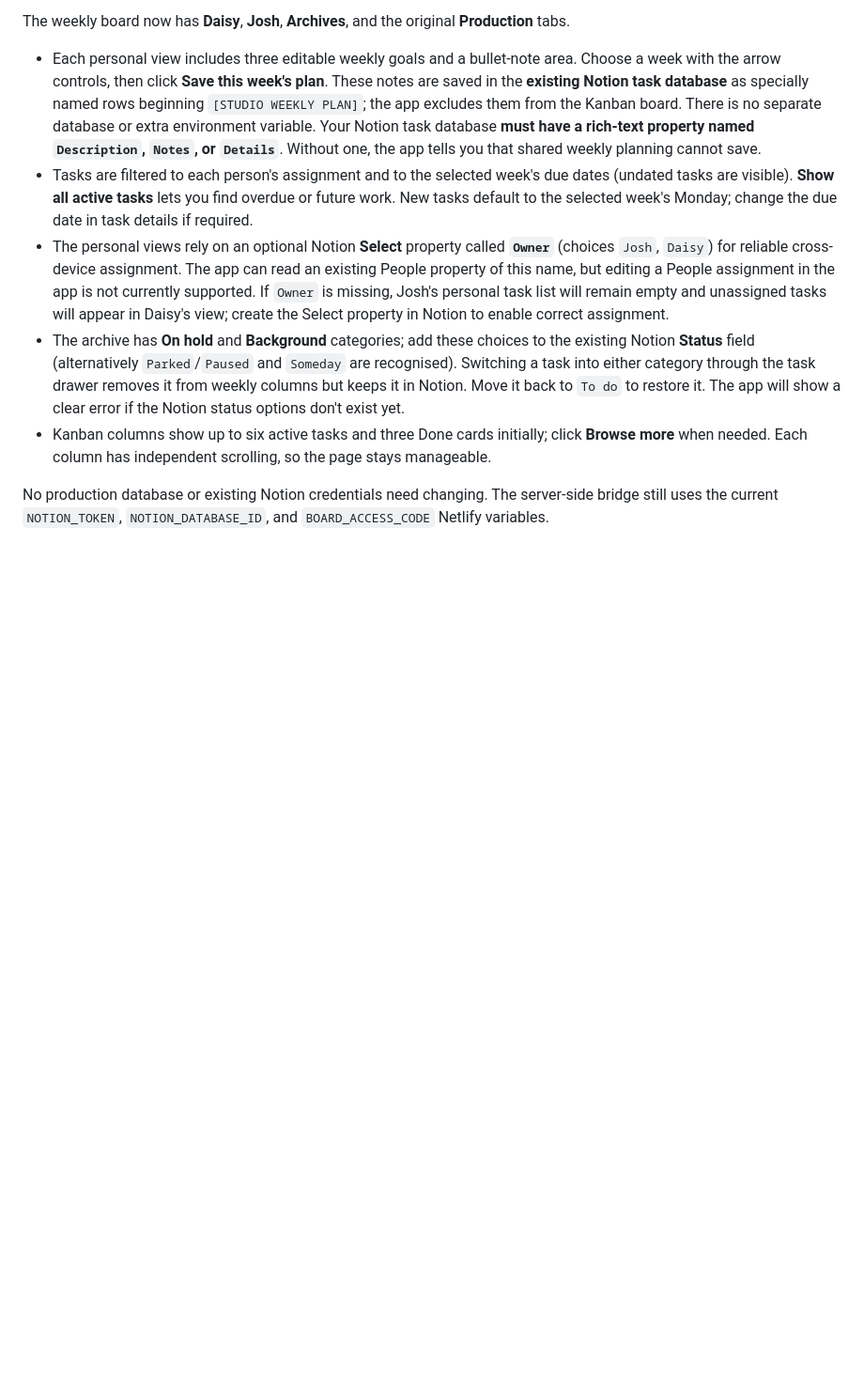
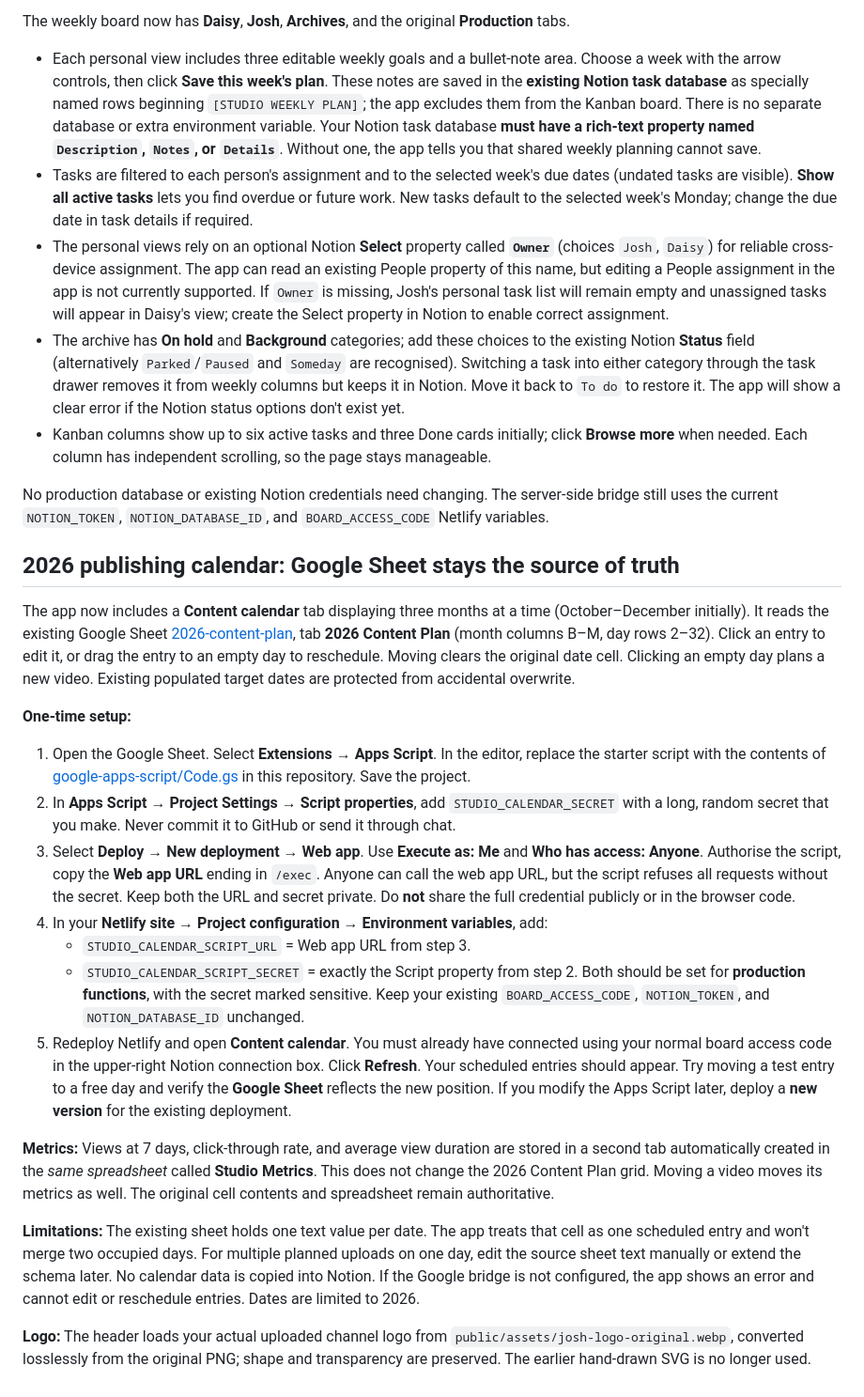
Before and after one commit to BrettJosh/Conditioning-Team, a Markdown page: README.md, the part around the change. Shown at 94% size. Drawn GitHub-style; blank space fills up the shorter version.

Commit message:
Document Google Sheets calendar source-of-truth setup and logo

```diff
--- a/README.md
+++ b/README.md
@@ -131,3 +131,25 @@ The weekly board now has **Daisy**, **Josh**, **Archives**, and the original **P
 - Kanban columns show up to six active tasks and three Done cards initially; click **Browse more** when needed. Each column has independent scrolling, so the page stays manageable.
 
 No production database or existing Notion credentials need changing. The server-side bridge still uses the current `NOTION_TOKEN`, `NOTION_DATABASE_ID`, and `BOARD_ACCESS_CODE` Netlify variables.
+
+
+## 2026 publishing calendar: Google Sheet stays the source of truth
+
+The app now includes a **Content calendar** tab displaying three months at a time (October–December initially). It reads the existing Google Sheet [2026-content-plan](https://docs.google.com/spreadsheets/d/1zvaFJCApnz6YFzJCXUtC9BSLW40pR58vyPM7pgSWfB4/edit), tab **2026 Content Plan** (month columns B–M, day rows 2–32). Click an entry to edit it, or drag the entry to an empty day to reschedule. Moving clears the original date cell. Clicking an empty day plans a new video. Existing populated target dates are protected from accidental overwrite.
+
+**One-time setup:**
+
+1. Open the Google Sheet. Select **Extensions → Apps Script**. In the editor, replace the starter script with the contents of [google-apps-script/Code.gs](google-apps-script/Code.gs) in this repository. Save the project.
+2. In **Apps Script → Project Settings → Script properties**, add `STUDIO_CALENDAR_SECRET` with a long, random secret that you make. Never commit it to GitHub or send it through chat.
+3. Select **Deploy → New deployment → Web app**. Use **Execute as: Me** and **Who has access: Anyone**. Authorise the script, copy the **Web app URL** ending in `/exec`. Anyone can call the web app URL, but the script refuses all requests without the secret. Keep both the URL and secret private. Do **not** share the full credential publicly or in the browser code.
+4. In your **Netlify site → Project configuration → Environment variables**, add:
+   - `STUDIO_CALENDAR_SCRIPT_URL` = Web app URL from step 3.
+   - `STUDIO_CALENDAR_SCRIPT_SECRET` = exactly the Script property from step 2.
+   Both should be set for **production functions**, with the secret marked sensitive. Keep your existing `BOARD_ACCESS_CODE`, `NOTION_TOKEN`, and `NOTION_DATABASE_ID` unchanged.
+5. Redeploy Netlify and open **Content calendar**. You must already have connected using your normal board access code in the upper-right Notion connection box. Click **Refresh**. Your scheduled entries should appear. Try moving a test entry to a free day and verify the **Google Sheet** reflects the new position. If you modify the Apps Script later, deploy a **new version** for the existing deployment.
+
+**Metrics:** Views at 7 days, click-through rate, and average view duration are stored in a second tab automatically created in the *same spreadsheet* called **Studio Metrics**. This does not change the 2026 Content Plan grid. Moving a video moves its metrics as well. The original cell contents and spreadsheet remain authoritative.
+
+**Limitations:** The existing sheet holds one text value per date. The app treats that cell as one scheduled entry and won't merge two occupied days. For multiple planned uploads on one day, edit the source sheet text manually or extend the schema later. No calendar data is copied into Notion. If the Google bridge is not configured, the app shows an error and cannot edit or reschedule entries. Dates are limited to 2026.
+
+**Logo:** The header loads your actual uploaded channel logo from `public/assets/josh-logo-original.webp`, converted losslessly from the original PNG; shape and transparency are preserved. The earlier hand-drawn SVG is no longer used.
```
